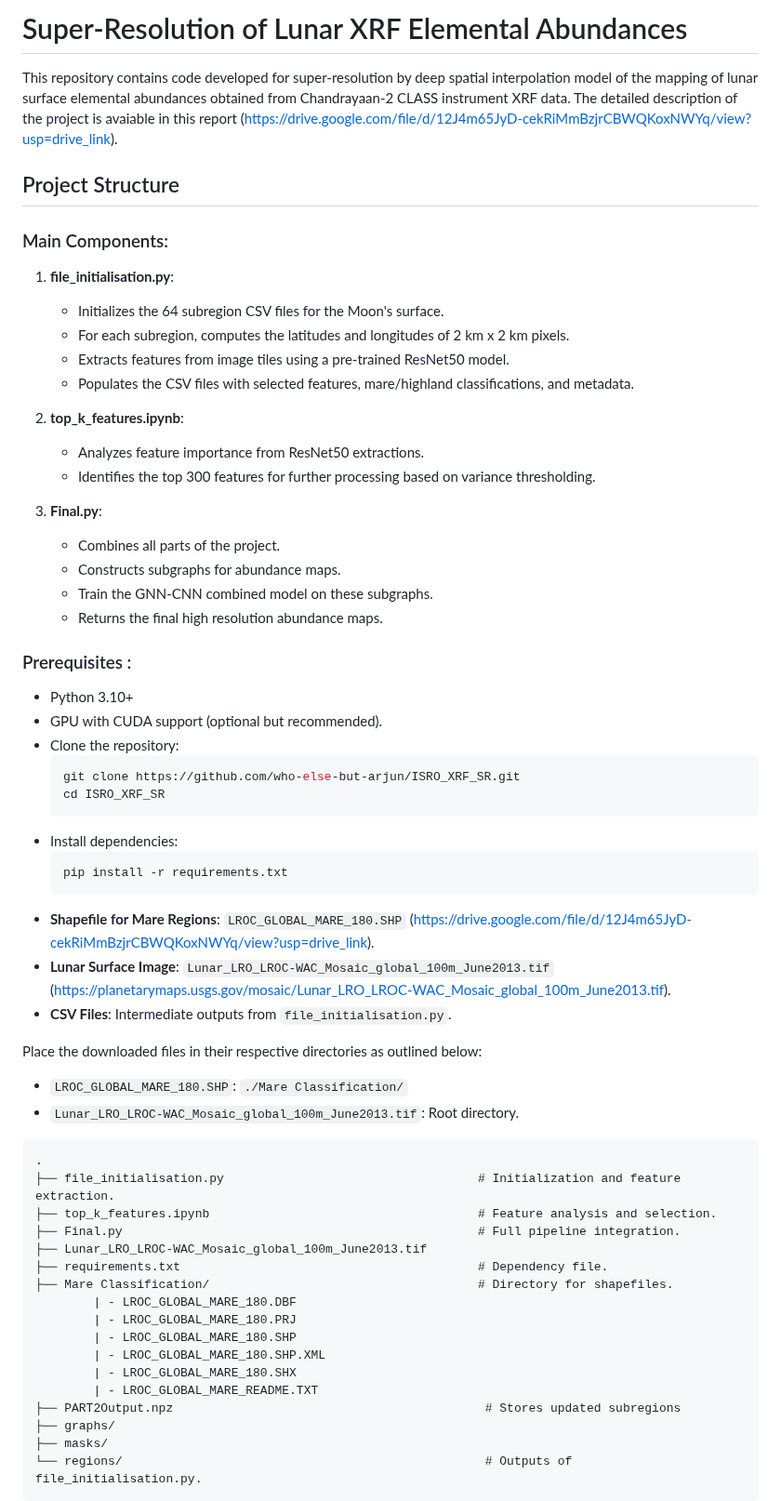
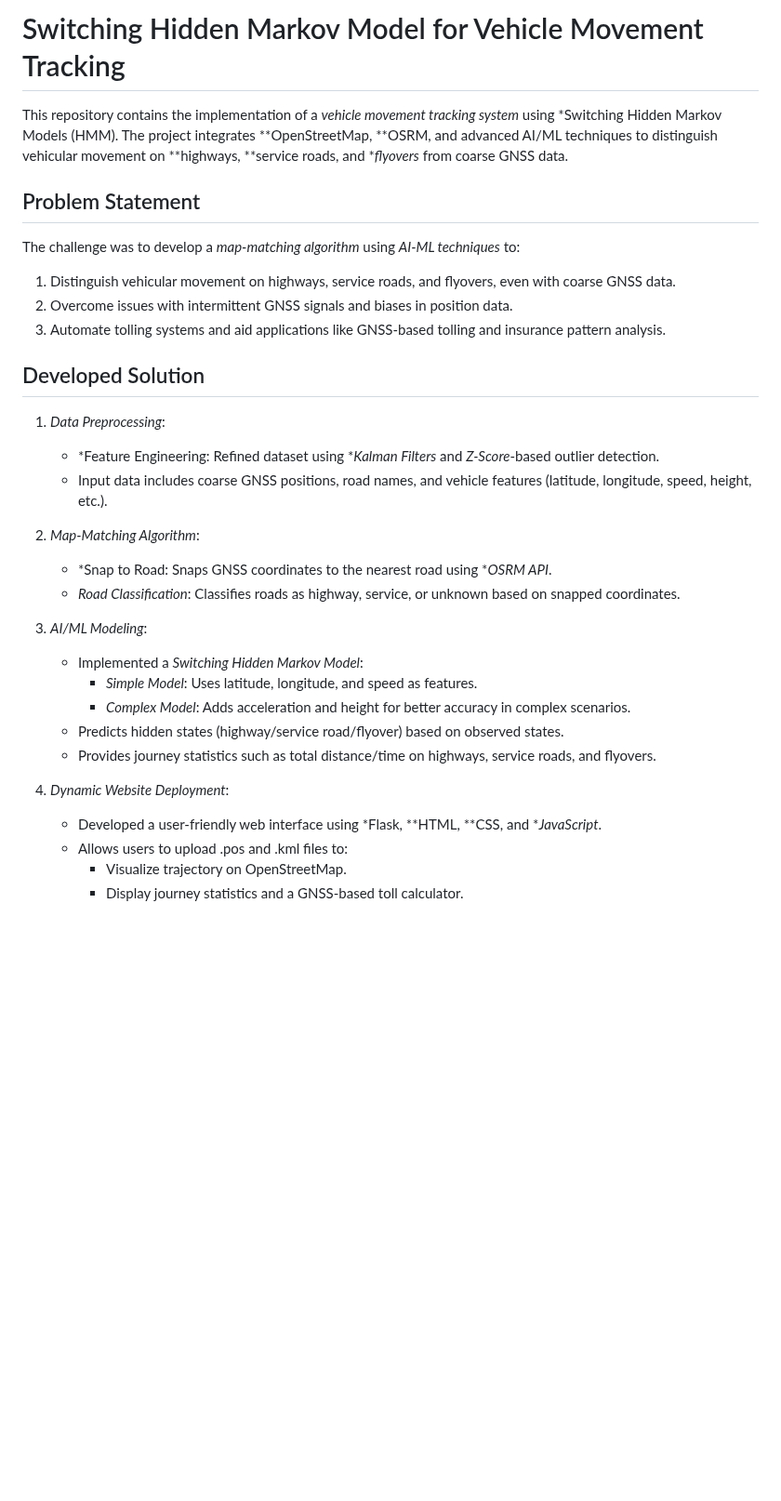
Before and after one commit to pranjalsoniii/SIH_BarelyMadeIt, a Markdown page: README.md, the part around one of its changes. Shown at 93% size. Drawn GitHub-style; blank space fills up the shorter version.

````diff
--- a/README.md
+++ b/README.md
@@ -1,62 +1,32 @@
-# Super-Resolution of Lunar XRF Elemental Abundances
+# Switching Hidden Markov Model for Vehicle Movement Tracking
 
-This repository contains code developed for super-resolution by deep spatial interpolation model of the mapping of lunar surface elemental abundances obtained from Chandrayaan-2 CLASS instrument XRF data. The detailed description of the project is avaiable in this report (https://drive.google.com/file/d/12J4m65JyD-cekRiMmBzjrCBWQKoxNWYq/view?usp=drive_link).
+This repository contains the implementation of a *vehicle movement tracking system* using *Switching Hidden Markov Models (HMM). The project integrates **OpenStreetMap, **OSRM, and advanced AI/ML techniques to distinguish vehicular movement on **highways, **service roads, and **flyovers* from coarse GNSS data.
 
-## Project Structure
-### Main Components:
-1. **file_initialisation.py**:
-   - Initializes the 64 subregion CSV files for the Moon's surface.
-   - For each subregion, computes the latitudes and longitudes of 2 km x 2 km pixels.
-   - Extracts features from image tiles using a pre-trained ResNet50 model.
-   - Populates the CSV files with selected features, mare/highland classifications, and metadata.
+## Problem Statement
+The challenge was to develop a *map-matching algorithm* using *AI-ML techniques* to:
+1. Distinguish vehicular movement on highways, service roads, and flyovers, even with coarse GNSS data.
+2. Overcome issues with intermittent GNSS signals and biases in position data.
+3. Automate tolling systems and aid applications like GNSS-based tolling and insurance pattern analysis.
 
-2. **top_k_features.ipynb**:
-   - Analyzes feature importance from ResNet50 extractions.
-   - Identifies the top 300 features for further processing based on variance thresholding.
+## Developed Solution
+1. *Data Preprocessing*:
+   - *Feature Engineering: Refined dataset using **Kalman Filters* and *Z-Score*-based outlier detection.
+   - Input data includes coarse GNSS positions, road names, and vehicle features (latitude, longitude, speed, height, etc.).
 
-3. **Final.py**:
-   - Combines all parts of the project.
-   - Constructs subgraphs for abundance maps.
-   - Train the GNN-CNN combined model on these subgraphs.
-   - Returns the final high resolution abundance maps.
+2. *Map-Matching Algorithm*:
+   - *Snap to Road: Snaps GNSS coordinates to the nearest road using **OSRM API*.
+   - *Road Classification*: Classifies roads as highway, service, or unknown based on snapped coordinates.
 
-### Prerequisites :
-- Python 3.10+
-- GPU with CUDA support (optional but recommended).
-- Clone the repository:
-   ```bash
-   git clone https://github.com/who-else-but-arjun/ISRO_XRF_SR.git
-   cd ISRO_XRF_SR
-   ```
-- Install dependencies:
-   ```bash
-   pip install -r requirements.txt
-   ```
-- **Shapefile for Mare Regions**: `LROC_GLOBAL_MARE_180.SHP` ([https://drive.google.com/file/d/12J4m65JyD-cekRiMmBzjrCBWQKoxNWYq/view?usp=drive_link](https://drive.google.com/drive/folders/1Gpget_fLbG4ElaxwJFbuMO90GMVLFbqo?usp=sharing)).
-- **Lunar Surface Image**: `Lunar_LRO_LROC-WAC_Mosaic_global_100m_June2013.tif` (https://planetarymaps.usgs.gov/mosaic/Lunar_LRO_LROC-WAC_Mosaic_global_100m_June2013.tif).
-- **CSV Files**: Intermediate outputs from `file_initialisation.py`.
+3. *AI/ML Modeling*:
+   - Implemented a *Switching Hidden Markov Model*:
+     - *Simple Model*: Uses latitude, longitude, and speed as features.
+     - *Complex Model*: Adds acceleration and height for better accuracy in complex scenarios.
+   - Predicts hidden states (highway/service road/flyover) based on observed states.
+   - Provides journey statistics such as total distance/time on highways, service roads, and flyovers.
 
-Place the downloaded files in their respective directories as outlined below:
-- `LROC_GLOBAL_MARE_180.SHP`: `./Mare Classification/`
-- `Lunar_LRO_LROC-WAC_Mosaic_global_100m_June2013.tif`: Root directory.
+4. *Dynamic Website Deployment*:
+   - Developed a user-friendly web interface using *Flask, **HTML, **CSS, and **JavaScript*.
+   - Allows users to upload .pos and .kml files to:
+     - Visualize trajectory on OpenStreetMap.
+     - Display journey statistics and a GNSS-based toll calculator.
 
-```
-.
-├── file_initialisation.py                                   # Initialization and feature extraction.
-├── top_k_features.ipynb                                     # Feature analysis and selection.
-├── Final.py                                                 # Full pipeline integration.
-├── Lunar_LRO_LROC-WAC_Mosaic_global_100m_June2013.tif
-├── requirements.txt                                         # Dependency file.
-├── Mare Classification/                                     # Directory for shapefiles.
-        | - LROC_GLOBAL_MARE_180.DBF
-        | - LROC_GLOBAL_MARE_180.PRJ
-        | - LROC_GLOBAL_MARE_180.SHP
-        | - LROC_GLOBAL_MARE_180.SHP.XML
-        | - LROC_GLOBAL_MARE_180.SHX
-        | - LROC_GLOBAL_MARE_README.TXT
-├── PART2Output.npz                                           # Stores updated subregions
-├── graphs/
-├── masks/
-└── regions/                                                  # Outputs of file_initialisation.py.
-```
-
````
Also changed, not shown: other parts of README.md (+140 -34 lines).
